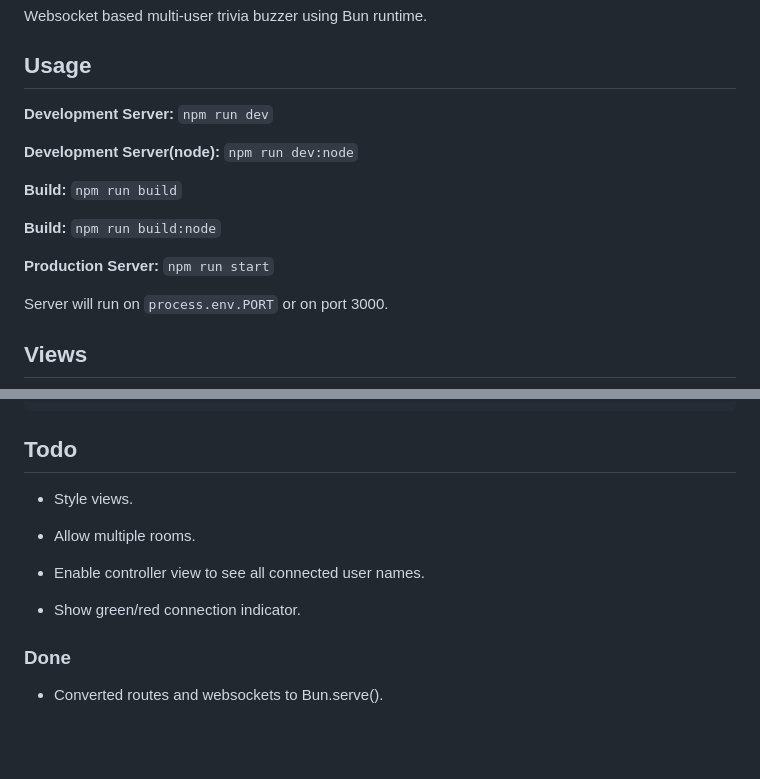
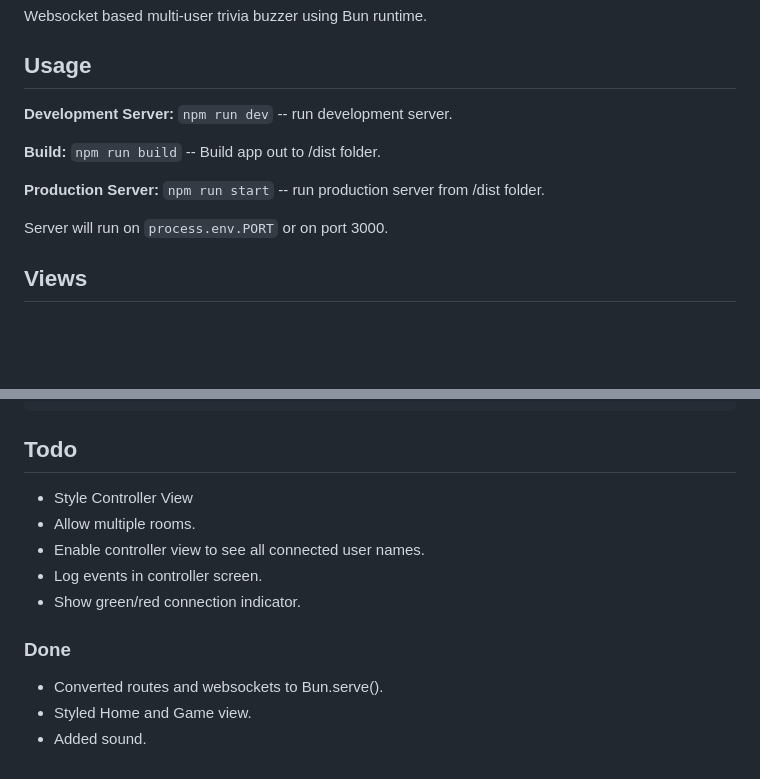
Before and after one commit to DavidLDeveloper/trivia-buzzer, a Markdown page: README.md, 2 parts joined by grey strips. Drawn GitHub-style; blank space fills up the shorter version.

Commit message:
Update: - todos - Usage elaborated.

```diff
--- a/README.md
+++ b/README.md
@@ -4,15 +4,11 @@ Websocket based multi-user trivia buzzer using Bun runtime.
 
 ## Usage
 
-**Development Server:** `npm run dev`
+**Development Server:** `npm run dev` -- run development server.
 
-**Development Server(node):** `npm run dev:node`
+**Build:** `npm run build` -- Build app out to /dist folder.
 
-**Build:** `npm run build`
-
-**Build:** `npm run build:node`
-
-**Production Server:** `npm run start`
+**Production Server:** `npm run start` -- run production server from /dist folder.
 
 Server will run on `process.env.PORT` or on port 3000.
 
@@ -59,12 +55,14 @@ Game controller. Reset control sends activation command to players.
 
 ## Todo
 
-- Style views.
-
+- Style Controller View
 - Allow multiple rooms.
 - Enable controller view to see all connected user names.
+- Log events in controller screen.
 - Show green/red connection indicator.
 
 ### Done
 
 - Converted routes and websockets to Bun.serve().
+- Styled Home and Game view.
+- Added sound.
```
